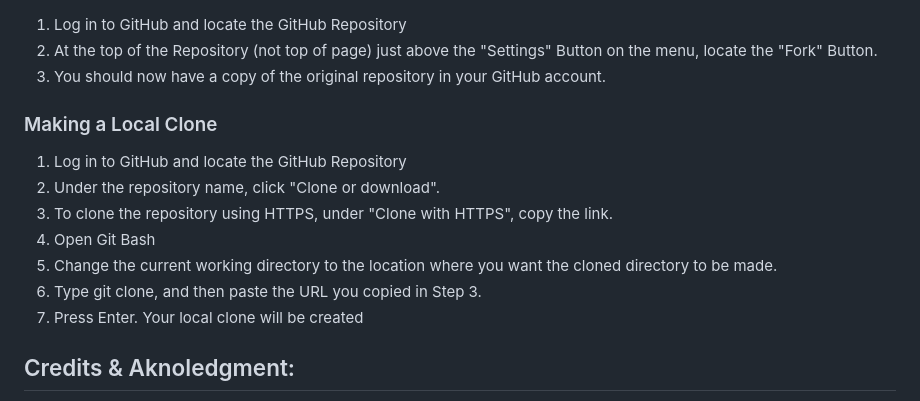
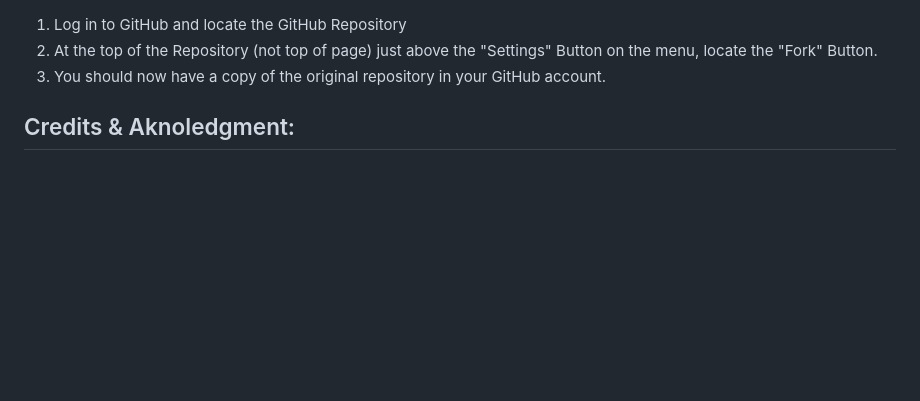
Before and after one commit to NewcoderM/noprocfile-noruntimetxt, a Markdown page: README.md, the part around one of its changes. GitHub-like rendering; blank space fills up the shorter version.

```diff
--- a/README.md
+++ b/README.md
@@ -75,15 +80,6 @@ By forking the GitHub Repository we make a copy of the original repository on ou
 2. At the top of the Repository (not top of page) just above the "Settings" Button on the menu, locate the "Fork" Button.
 3. You should now have a copy of the original repository in your GitHub account.
 
-### Making a Local Clone
-
-1. Log in to GitHub and locate the GitHub Repository
-2. Under the repository name, click "Clone or download".
-3. To clone the repository using HTTPS, under "Clone with HTTPS", copy the link.
-4. Open Git Bash
-5. Change the current working directory to the location where you want the cloned directory to be made.
-6. Type git clone, and then paste the URL you copied in Step 3.
-7. Press Enter. Your local clone will be created
 
 
 ## Credits & Aknoledgment:
```
Also changed, not shown: other parts of README.md (+10 -5 lines).
